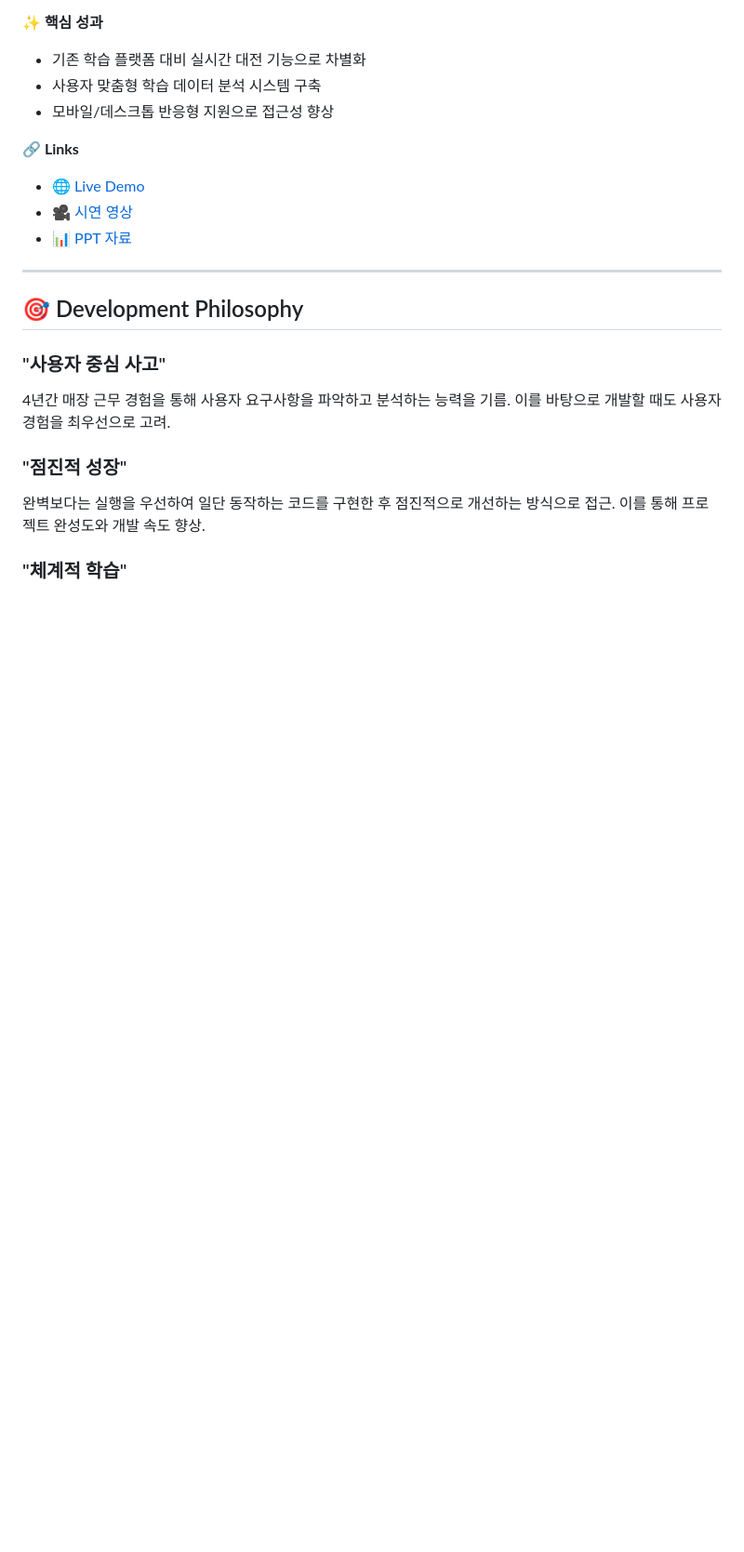
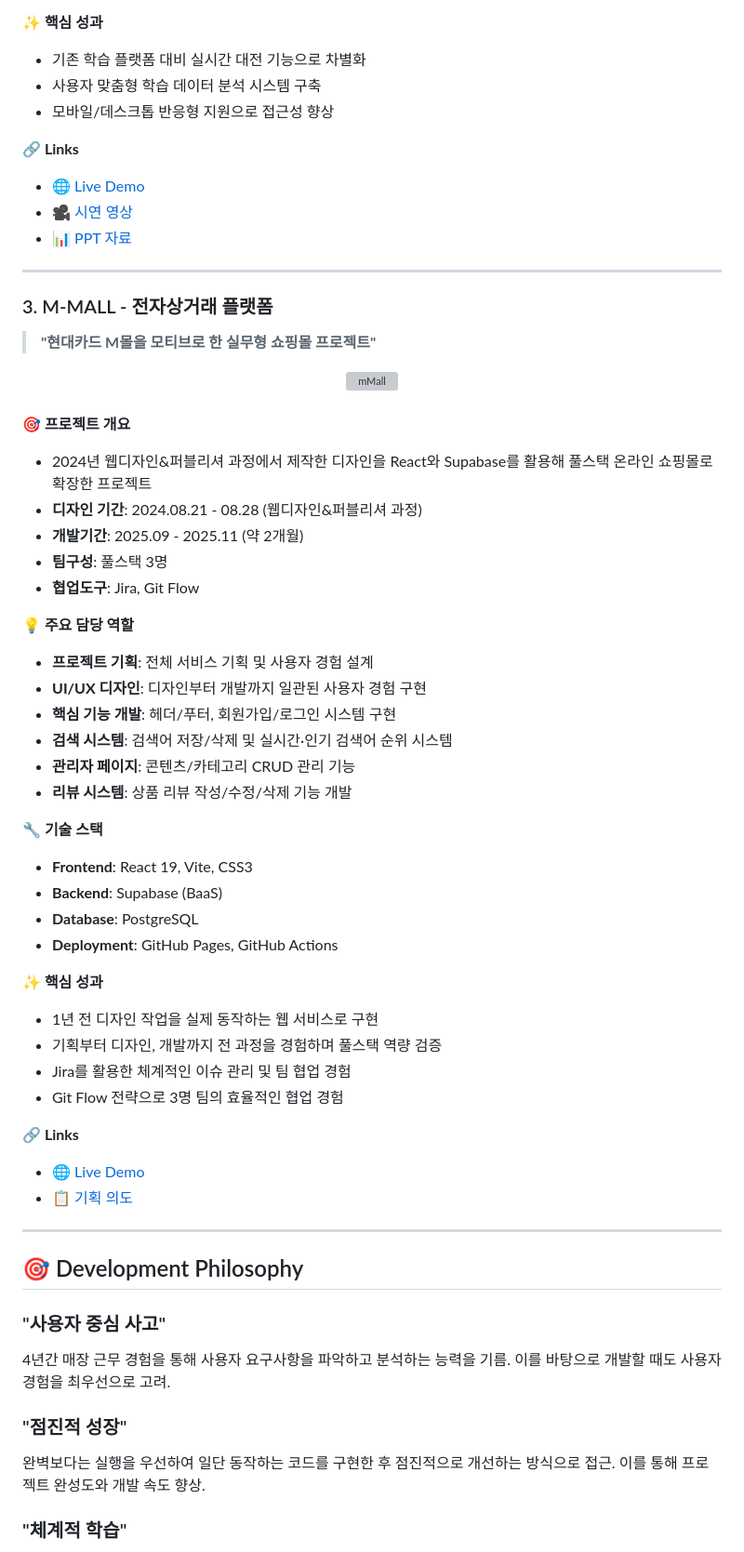
Before and after one commit to rlaksl/portfolio_hwanhui, a Markdown page: README.md, the part around one of its changes. Shown at 93% size. Rendered like a GitHub page; blank space fills up the shorter version; grey boxes are pictures that could not be loaded.

```diff
--- a/README.md
+++ b/README.md
@@ -170,6 +129,47 @@
 
 ---
 
+### 3. M-MALL - 전자상거래 플랫폼
+> **"현대카드 M몰을 모티브로 한 실무형 쇼핑몰 프로젝트"**
+
+<div align="center">
+  <img width="100%" alt="mMall" src="https://github.com/user-attachments/assets/b2521789-e03c-4bbc-94be-5ceaa73c6d7c" />
+</div>
+<br>
+
+**🎯 프로젝트 개요**
+- 2024년 웹디자인&퍼블리셔 과정에서 제작한 디자인을 React와 Supabase를 활용해 풀스택 온라인 쇼핑몰로 확장한 프로젝트
+- **디자인 기간**: 2024.08.21 - 08.28 (웹디자인&퍼블리셔 과정)
+- **개발기간**: 2025.09 - 2025.11 (약 2개월)
+- **팀구성**: 풀스택 3명
+- **협업도구**: Jira, Git Flow
+
+**💡 주요 담당 역할**
+- **프로젝트 기획**: 전체 서비스 기획 및 사용자 경험 설계
+- **UI/UX 디자인**: 디자인부터 개발까지 일관된 사용자 경험 구현
+- **핵심 기능 개발**: 헤더/푸터, 회원가입/로그인 시스템 구현
+- **검색 시스템**: 검색어 저장/삭제 및 실시간·인기 검색어 순위 시스템
+- **관리자 페이지**: 콘텐츠/카테고리 CRUD 관리 기능
+- **리뷰 시스템**: 상품 리뷰 작성/수정/삭제 기능 개발
+
+**🔧 기술 스택**
+- **Frontend**: React 19, Vite, CSS3
+- **Backend**: Supabase (BaaS)
+- **Database**: PostgreSQL
+- **Deployment**: GitHub Pages, GitHub Actions
+
+**✨ 핵심 성과**
+- 1년 전 디자인 작업을 실제 동작하는 웹 서비스로 구현
+- 기획부터 디자인, 개발까지 전 과정을 경험하며 풀스택 역량 검증
+- Jira를 활용한 체계적인 이슈 관리 및 팀 협업 경험
+- Git Flow 전략으로 3명 팀의 효율적인 협업 경험
+
+**🔗 Links**
+- [🌐 Live Demo](https://mmall-dev-project.github.io/M-MALL/)
+- [📋 기획 의도](https://www.figma.com/proto/UG7itBeM6mzU3uAY8uKA7W/)
+
+---
+
 ## 🎯 Development Philosophy
 
 ### "사용자 중심 사고"
```
Also changed, not shown: other parts of README.md (+23 -66 lines).
